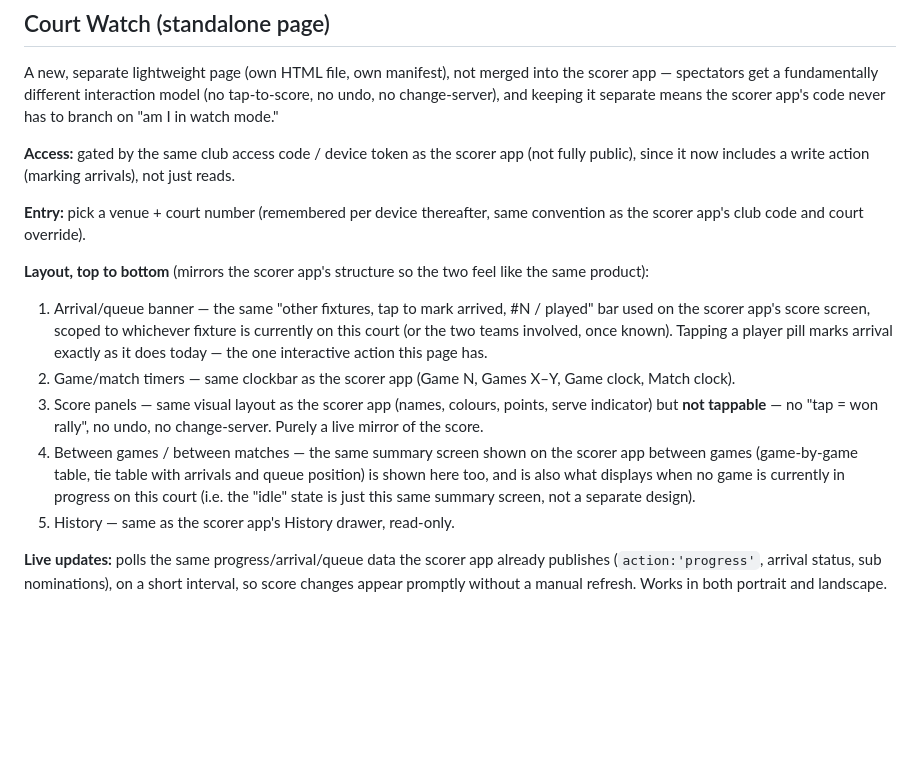
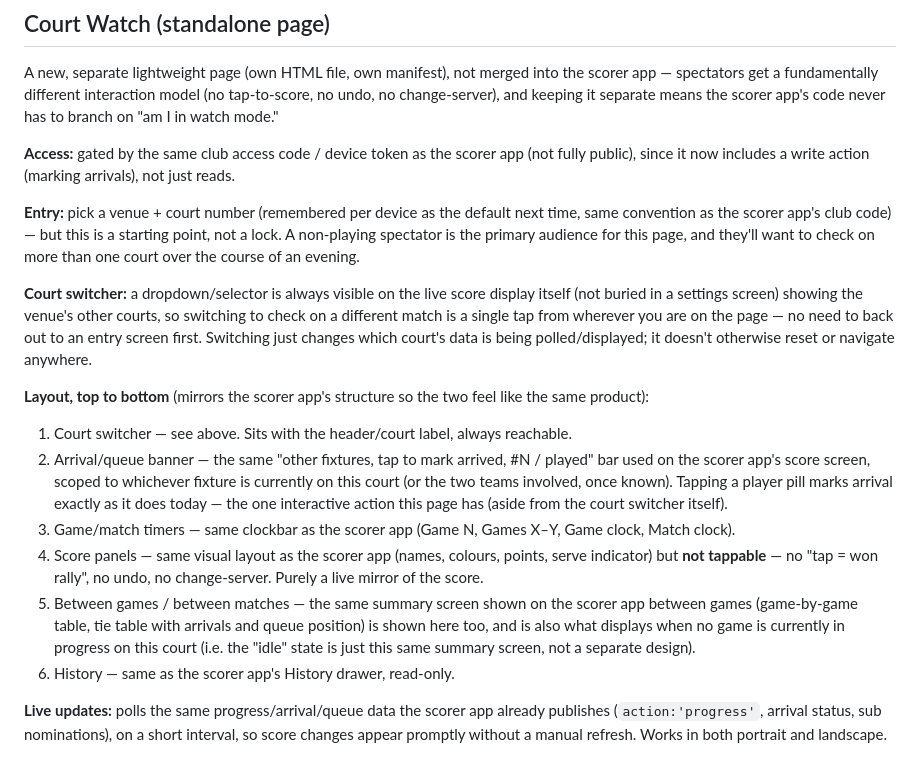
Before and after one commit to justinthenick/LakeHavenSquashScoring, a Markdown page: FEATURE_SPEC_venue_court_watch.md, the part around the change. Drawn GitHub-style; blank space fills up the shorter version.

Commit message:
Clarify spec: Court Watch's court choice is switchable, not locked
A non-playing spectator using Court Watch will want to check on more
than one court over an evening. Added an always-visible court switcher
on the live score display itself (not a separate settings screen), so
changing which court you're watching is a single tap from wherever you
are on the page.

Co-Authored-By: Claude Sonnet 5 <noreply@anthropic.com>

```diff
--- a/FEATURE_SPEC_venue_court_watch.md
+++ b/FEATURE_SPEC_venue_court_watch.md
@@ -80,27 +80,39 @@ means the scorer app's code never has to branch on "am I in watch mode."
 app (not fully public), since it now includes a write action (marking
 arrivals), not just reads.
 
-**Entry:** pick a venue + court number (remembered per device thereafter,
-same convention as the scorer app's club code and court override).
+**Entry:** pick a venue + court number (remembered per device as the default
+next time, same convention as the scorer app's club code) — but this is a
+starting point, not a lock. A non-playing spectator is the primary audience
+for this page, and they'll want to check on more than one court over the
+course of an evening.
+
+**Court switcher:** a dropdown/selector is always visible on the live score
+display itself (not buried in a settings screen) showing the venue's other
+courts, so switching to check on a different match is a single tap from
+wherever you are on the page — no need to back out to an entry screen first.
+Switching just changes which court's data is being polled/displayed; it
+doesn't otherwise reset or navigate anywhere.
 
 **Layout, top to bottom** (mirrors the scorer app's structure so the two feel
 like the same product):
-1. Arrival/queue banner — the same "other fixtures, tap to mark arrived,
+1. Court switcher — see above. Sits with the header/court label, always
+   reachable.
+2. Arrival/queue banner — the same "other fixtures, tap to mark arrived,
    #N / played" bar used on the scorer app's score screen, scoped to whichever
    fixture is currently on this court (or the two teams involved, once known).
    Tapping a player pill marks arrival exactly as it does today — the one
-   interactive action this page has.
-2. Game/match timers — same clockbar as the scorer app (Game N, Games X–Y,
+   interactive action this page has (aside from the court switcher itself).
+3. Game/match timers — same clockbar as the scorer app (Game N, Games X–Y,
    Game clock, Match clock).
-3. Score panels — same visual layout as the scorer app (names, colours,
+4. Score panels — same visual layout as the scorer app (names, colours,
    points, serve indicator) but **not tappable** — no "tap = won rally", no
    undo, no change-server. Purely a live mirror of the score.
-4. Between games / between matches — the same summary screen shown on the
+5. Between games / between matches — the same summary screen shown on the
    scorer app between games (game-by-game table, tie table with arrivals and
    queue position) is shown here too, and is also what displays when no game
    is currently in progress on this court (i.e. the "idle" state is just this
    same summary screen, not a separate design).
-5. History — same as the scorer app's History drawer, read-only.
+6. History — same as the scorer app's History drawer, read-only.
 
 **Live updates:** polls the same progress/arrival/queue data the scorer app
 already publishes (`action:'progress'`, arrival status, sub nominations),
```
